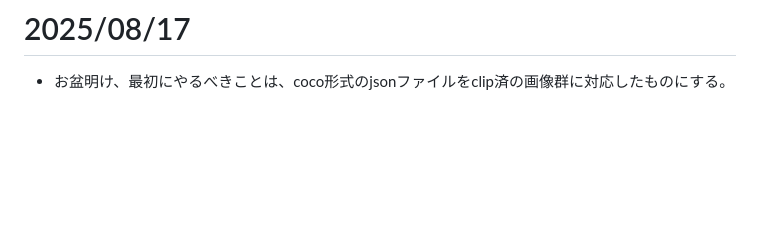
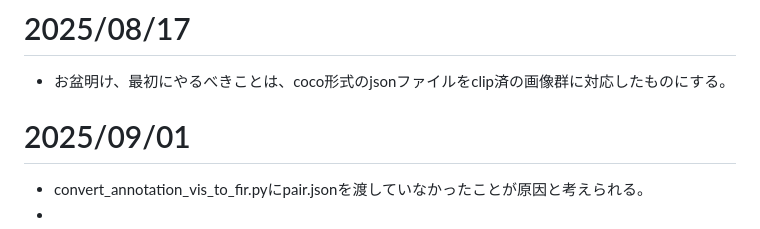
Before and after one commit to HagiriMigita/MDLab, a Markdown page: experimence_memo/kato_t2_experience(新).md, the part around the change. Rendered like a GitHub page; blank space fills up the shorter version.

Commit message:
やっと進捗

```diff
--- a/experimence_memo/kato_t2_experience(新).md
+++ b/experimence_memo/kato_t2_experience(新).md
@@ -404,3 +404,7 @@ loss(pred, target)
 
 # 2025/08/17
 - お盆明け、最初にやるべきことは、coco形式のjsonファイルをclip済の画像群に対応したものにする。
+
+# 2025/09/01
+- convert_annotation_vis_to_fir.pyにpair.jsonを渡していなかったことが原因と考えられる。
+-
```
